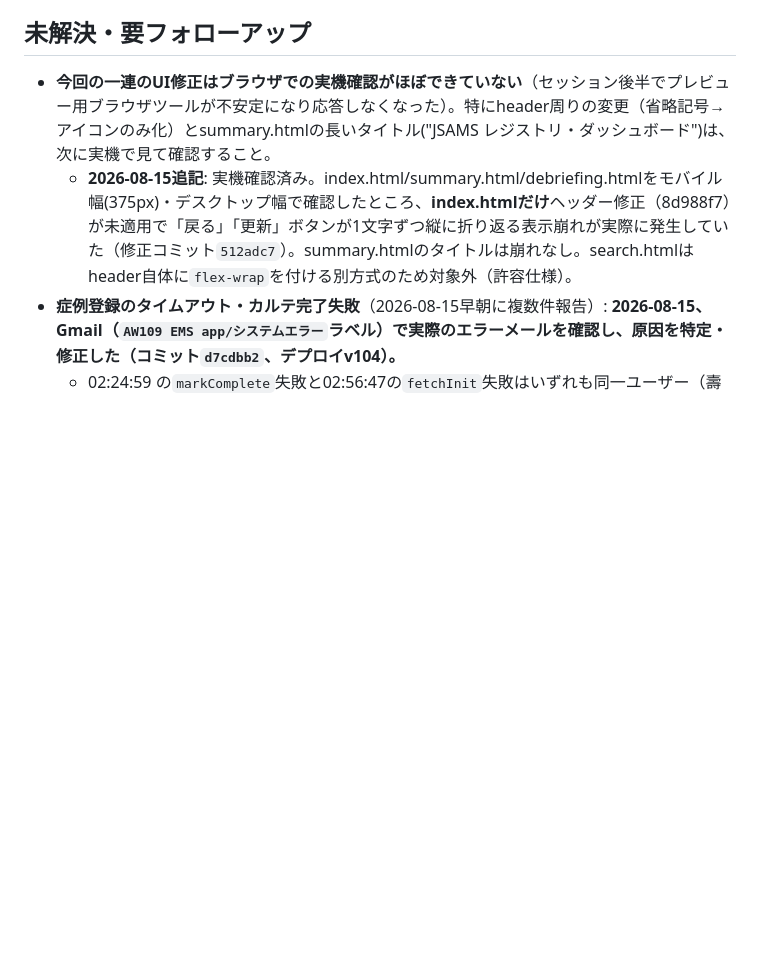
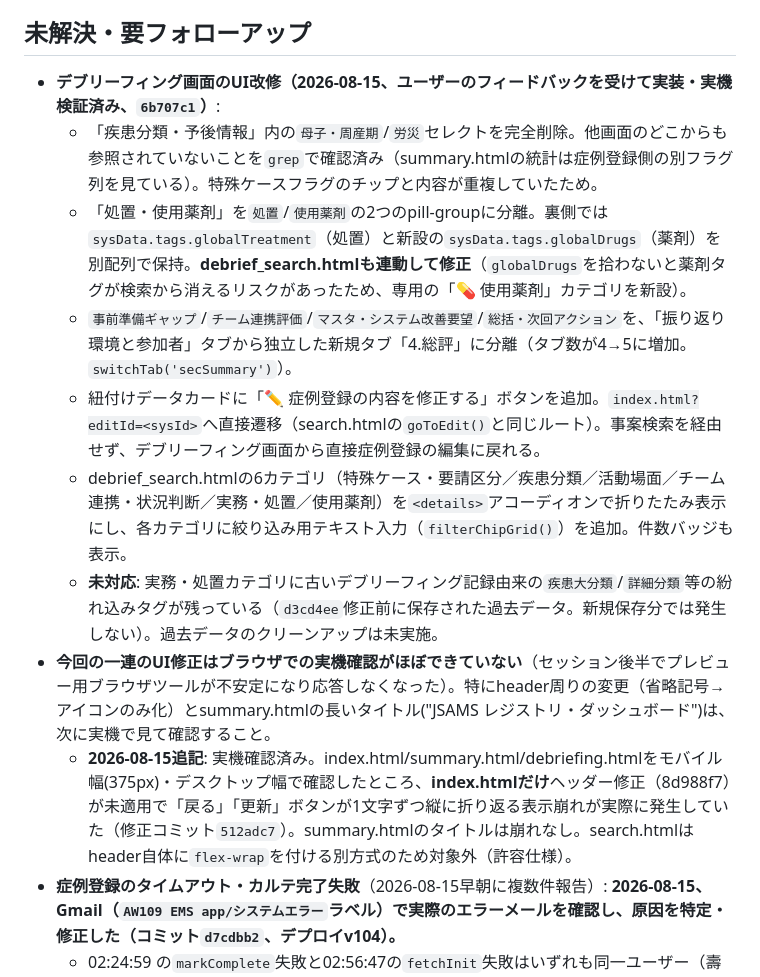
Before and after one commit to sugaken411/dr-heli-app, a Markdown page: HANDOFF.md, the part around the change. Drawn GitHub-style; blank space fills up the shorter version.

Commit message:
Document debriefing.html UI restructuring in HANDOFF.md

```diff
--- a/HANDOFF.md
+++ b/HANDOFF.md
@@ -87,6 +87,13 @@ git logに詳細な理由がコミットメッセージとして残っている
 
 ## 未解決・要フォローアップ
 
+- **デブリーフィング画面のUI改修（2026-08-15、ユーザーのフィードバックを受けて実装・実機検証済み、`6b707c1`）**:
+  - 「疾患分類・予後情報」内の`母子・周産期`/`労災`セレクトを完全削除。他画面のどこからも参照されていないことを`grep`で確認済み（summary.htmlの統計は症例登録側の別フラグ列を見ている）。特殊ケースフラグのチップと内容が重複していたため。
+  - 「処置・使用薬剤」を`処置`/`使用薬剤`の2つのpill-groupに分離。裏側では`sysData.tags.globalTreatment`（処置）と新設の`sysData.tags.globalDrugs`（薬剤）を別配列で保持。**debrief_search.htmlも連動して修正**（`globalDrugs`を拾わないと薬剤タグが検索から消えるリスクがあったため、専用の「💊 使用薬剤」カテゴリを新設）。
+  - `事前準備ギャップ`/`チーム連携評価`/`マスタ・システム改善要望`/`総括・次回アクション`を、「振り返り環境と参加者」タブから独立した新規タブ「4.総評」に分離（タブ数が4→5に増加。`switchTab('secSummary')`）。
+  - 紐付けデータカードに「✏️ 症例登録の内容を修正する」ボタンを追加。`index.html?editId=<sysId>`へ直接遷移（search.htmlの`goToEdit()`と同じルート）。事案検索を経由せず、デブリーフィング画面から直接症例登録の編集に戻れる。
+  - debrief_search.htmlの6カテゴリ（特殊ケース・要請区分／疾患分類／活動場面／チーム連携・状況判断／実務・処置／使用薬剤）を`<details>`アコーディオンで折りたたみ表示にし、各カテゴリに絞り込み用テキスト入力（`filterChipGrid()`）を追加。件数バッジも表示。
+  - **未対応**: 実務・処置カテゴリに古いデブリーフィング記録由来の`疾患大分類`/`詳細分類`等の紛れ込みタグが残っている（`d3cd4ee`修正前に保存された過去データ。新規保存分では発生しない）。過去データのクリーンアップは未実施。
 - **今回の一連のUI修正はブラウザでの実機確認がほぼできていない**（セッション後半でプレビュー用ブラウザツールが不安定になり応答しなくなった）。特にheader周りの変更（省略記号→アイコンのみ化）とsummary.htmlの長いタイトル("JSAMS レジストリ・ダッシュボード")は、次に実機で見て確認すること。
   - **2026-08-15追記**: 実機確認済み。index.html/summary.html/debriefing.htmlをモバイル幅(375px)・デスクトップ幅で確認したところ、**index.htmlだけ**ヘッダー修正（8d988f7）が未適用で「戻る」「更新」ボタンが1文字ずつ縦に折り返る表示崩れが実際に発生していた（修正コミット`512adc7`）。summary.htmlのタイトルは崩れなし。search.htmlはheader自体に`flex-wrap`を付ける別方式のため対象外（許容仕様）。
 - **症例登録のタイムアウト・カルテ完了失敗**（2026-08-15早朝に複数件報告）: **2026-08-15、Gmail（`AW109 EMS app/システムエラー`ラベル）で実際のエラーメールを確認し、原因を特定・修正した（コミット`d7cdbb2`、デプロイv104）。**
```
